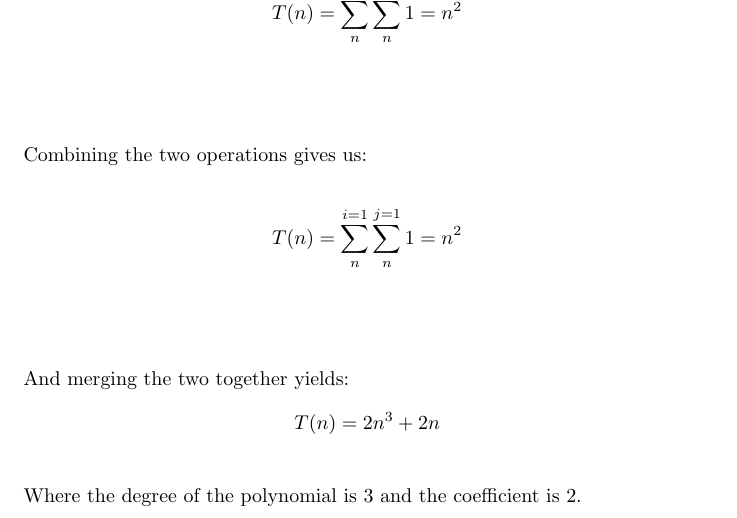
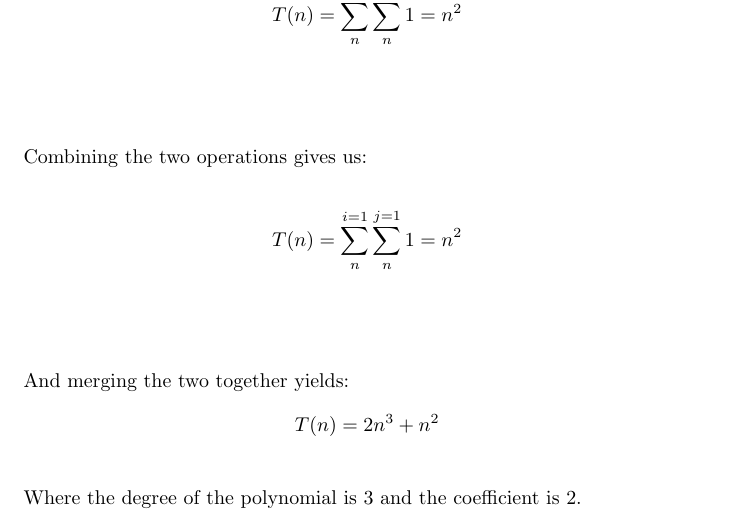
Before and after one commit to BryanL43/MATH425, a LaTeX problem sheet (Homework1/Homework_1.tex): part of page 6 of 7, cut so that both start at the same text. Compiled offline with pdfLaTeX.

Commit message:
Small oops

```diff
--- a/Homework1/Homework_1.tex
+++ b/Homework1/Homework_1.tex
@@ -351,7 +351,7 @@ T(n) &= \sum_{n}^{i=1} \sum_{n}^{j=1} 1 = n^2\\
 
 And merging the two together yields:
 \begin{align*}
-T(n) &= 2n^3 + 2n\\
+T(n) &= 2n^3 + n^2\\
 \end{align*}
 
 Where the degree of the polynomial is $3$ and the coefficient is $2$.\\\\
```
